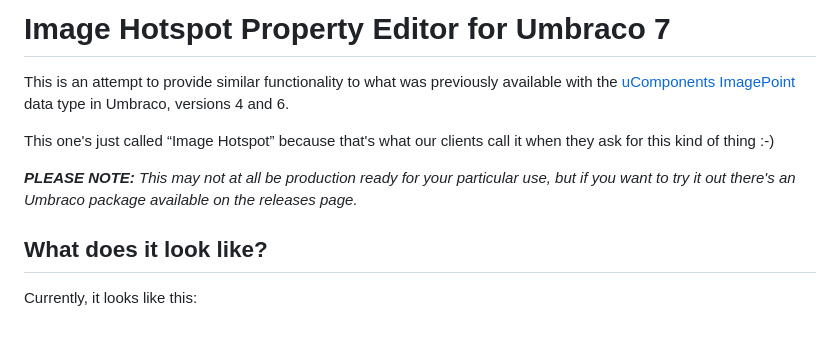
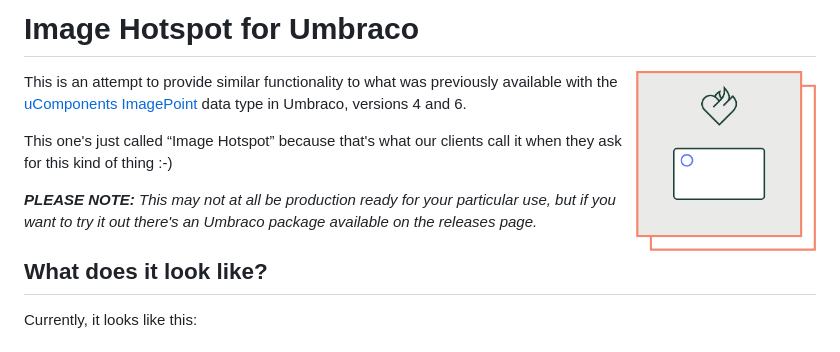
Before and after one commit to vokseverk/Vokseverk.ImageHotspot, a Markdown page: README.md, the part around the change. Rendered like a GitHub page; pictures changed too: images/vv-imagehotspot-icon.png (added).

Commit message:
Add icon

```diff
--- a/README.md
+++ b/README.md
@@ -1,4 +1,6 @@
-# Image Hotspot Property Editor for Umbraco 7
+# Image Hotspot for Umbraco
+
+<img align="right" src="images/vv-imagehotspot-icon.png" width="180" height="180" alt="An image with a circular hotspot inside a square with the Vokseværk ‘fire-heart’ logo">
 
 This is an attempt to provide similar functionality to what was previously
 available with the
```
